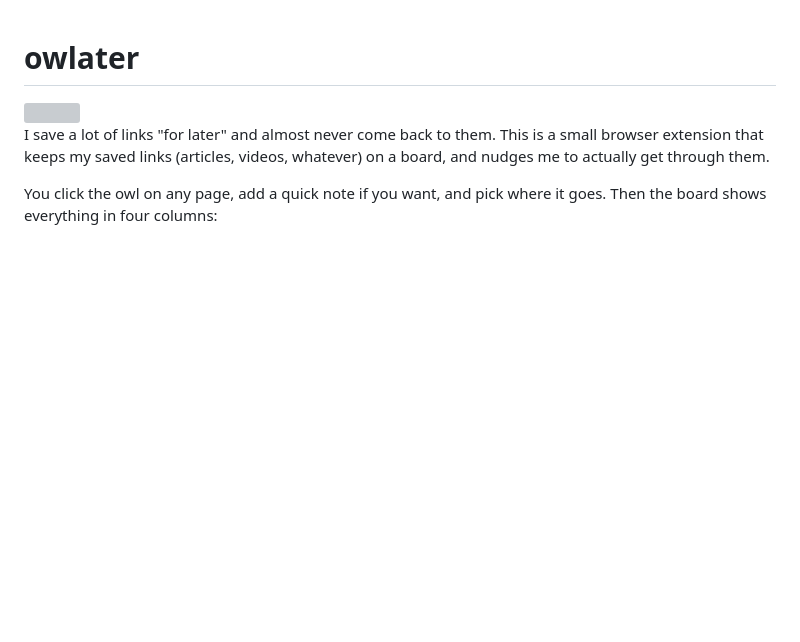
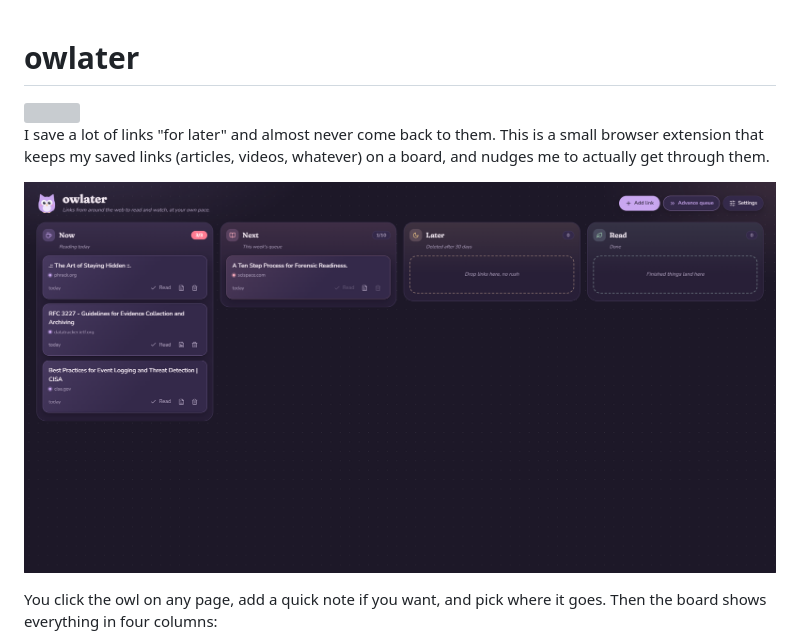
Before and after one commit to ayarana/owlater, a Markdown page: README.md, the part around the change. GitHub-like rendering; pictures changed too: image.png (added); blank space fills up the shorter version; grey boxes are pictures that could not be loaded.

Commit message:
feat: change owl and add extension image

```diff
--- a/README.md
+++ b/README.md
@@ -3,6 +3,8 @@
 <img src="src/icons/owl.svg" alt="" width="96" align="right">
 
 I save a lot of links "for later" and almost never come back to them. This is a small browser extension that keeps my saved links (articles, videos, whatever) on a board, and nudges me to actually get through them.
+
+![The owlater board, with cards in the Now and Next columns](image.png)
 
 You click the owl on any page, add a quick note if you want, and pick where it goes. Then the board shows everything in four columns:
 
```
Also changed, not shown: 6 other files.
